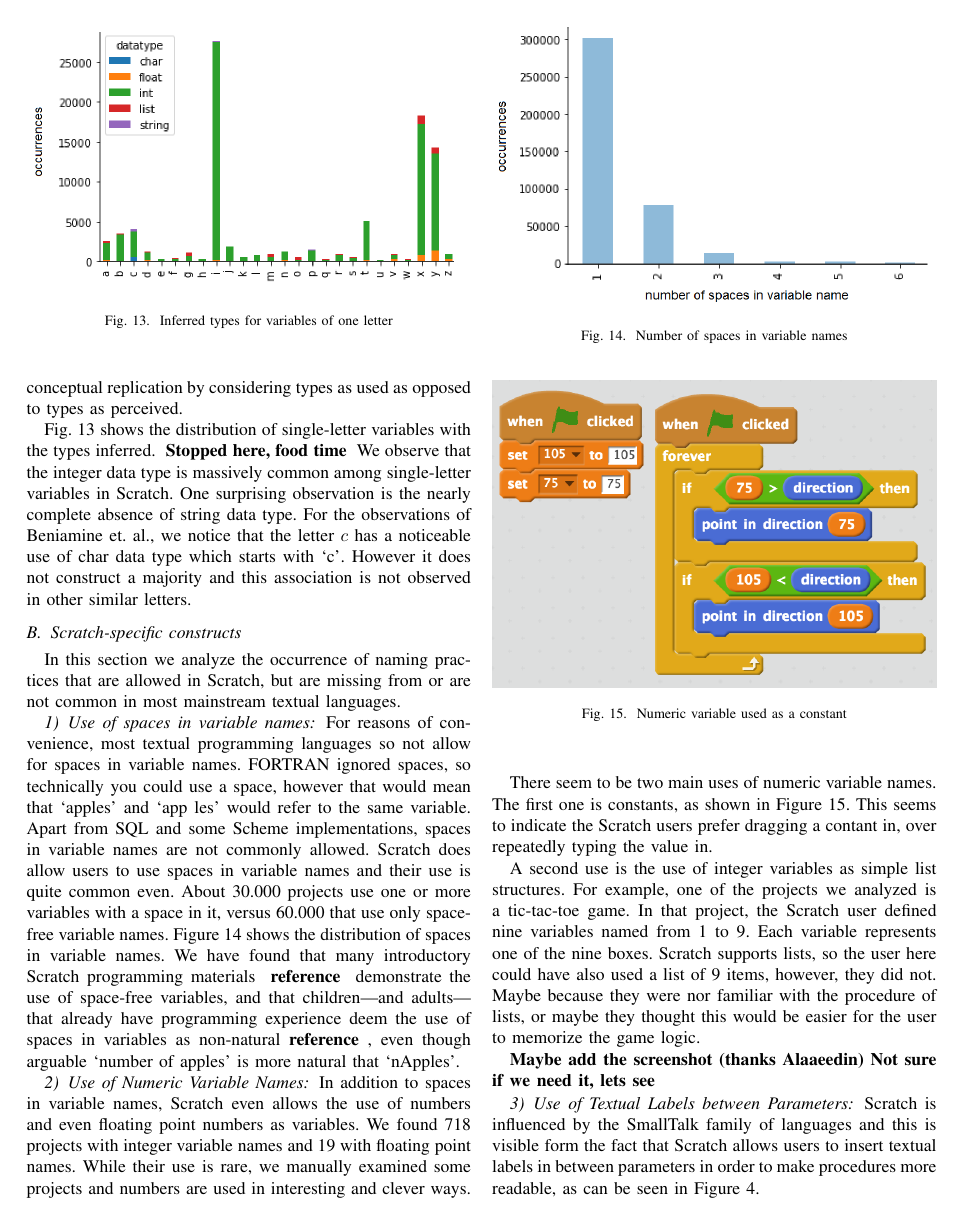
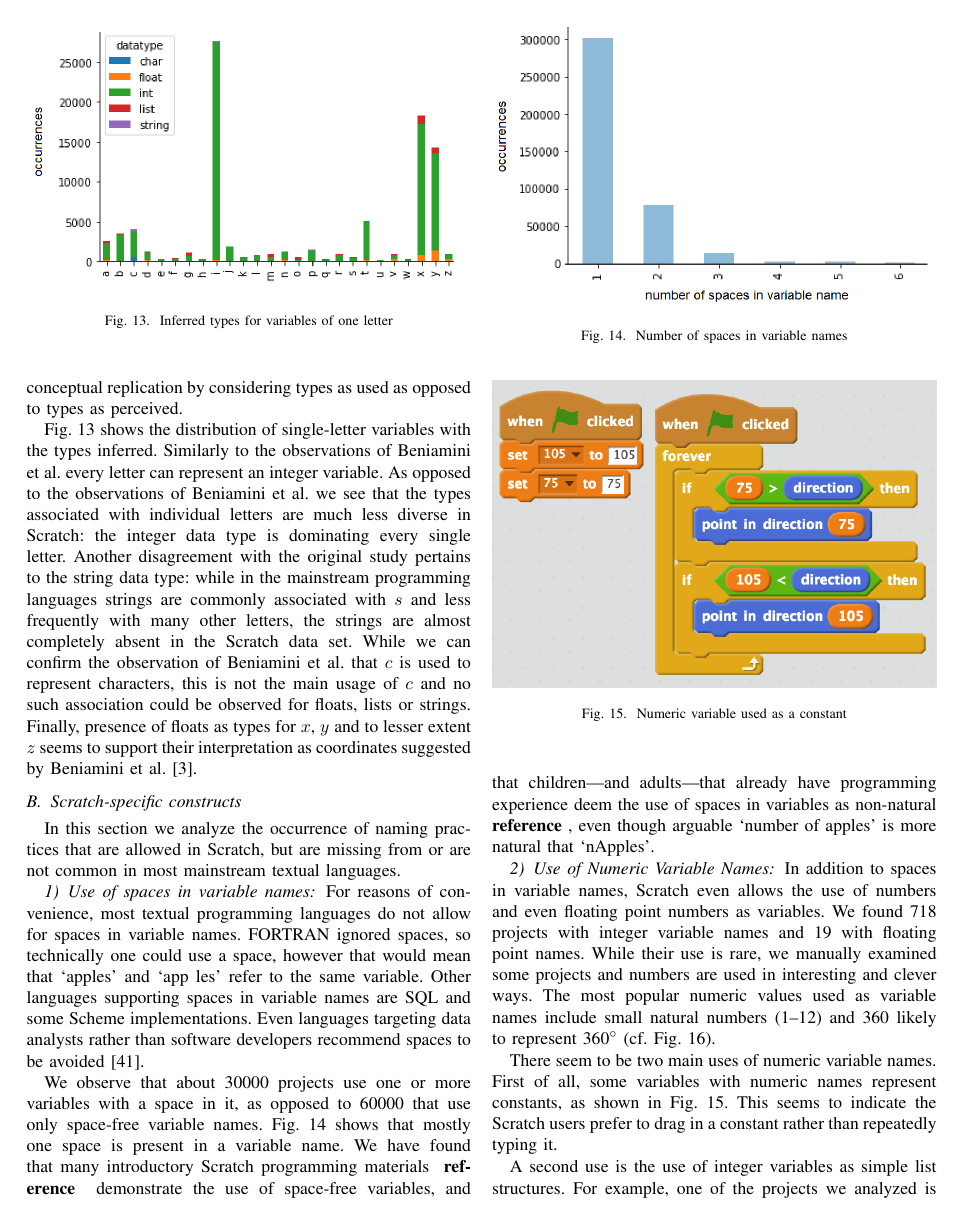
Before and after one commit to Felienne/ScratchVars, a LaTeX paper (Scratch_vars.tex): page 7 of 9. Compiled offline with pdfLaTeX; a missing font is replaced by an installed copy or a similar font; a LaTeX package or settings file that is missing is left out.

Commit message:
finished results

```diff
--- a/Scratch_vars.tex
+++ b/Scratch_vars.tex
@@ -407,9 +407,12 @@ As explained in Section~\ref{sec:design} we conduct a conceptual replication by
 
 %With this process we can compare our results to the types of Beniamini et al.~\cite{Beniamini}.
 
-Fig.~\ref{fig:one_letter_type} shows the distribution of single-letter variables with the types inferred. \todo{Stopped here, food time}
-We observe that the integer data type is massively common among single-letter variables in Scratch. One surprising observation is the nearly complete absence of string data type. For the observations of Beniamine et. al., we notice that the letter $c$ has a noticeable use of char data type which starts with `c'. However it does not construct a majority and this association is not observed in other similar letters.
-
+Fig.~\ref{fig:one_letter_type} shows the distribution of single-letter variables with the types inferred.
+Similarly to the observations of Beniamini et al. every letter can represent an integer variable.
+As opposed to the observations of Beniamini et al. we see that the types associated with individual letters are much less diverse in Scratch: the integer data type is dominating every single letter.
+Another disagreement with the original study pertains to the string data type: while in the mainstream programming languages strings are commonly associated with $s$ and less frequently with many other letters, the strings are almost completely absent in the Scratch data set.
+While we can confirm the observation of Beniamini et al. that $c$ is used to represent characters, this is not the main usage of $c$ and no such association could be observed for floats, lists or strings.
+Finally, presence of floats as types for $x$, $y$ and to lesser extent $z$ seems to support their interpretation as coordinates suggested by Beniamini et al.~\cite{Beniamini}.
 
 
 \begin{figure}
@@ -425,7 +428,14 @@ We observe that the integer data type is massively common among single-letter va
 In this section we analyze the occurrence of naming practices that are allowed in Scratch, but are missing from or are not common in most mainstream textual languages.
 
 \subsubsection{Use of spaces in variable names}
-For reasons of convenience, most textual programming languages so not allow for spaces in variable names. FORTRAN ignored spaces, so technically you could use a space, however that would mean that `apples' and `app les' would refer to the same variable. Apart from SQL and some Scheme implementations, spaces in variable names are not commonly allowed. Scratch does allow users to use spaces in variable names and their use is quite common even. About 30.000 projects use one or more variables with a space in it, versus 60.000 that use only space-free variable names. Figure \ref{fig:number_of_spaces} shows the distribution of spaces in variable names. We have found that many introductory Scratch programming materials \todo{reference} demonstrate the use of space-free variables, and that children---and adults---that already have programming experience deem the use of spaces in variables as non-natural\todo{reference}, even though arguable `number of apples' is more natural that `nApples'.
+For reasons of convenience, most textual programming languages do not allow for spaces in variable names.
+FORTRAN ignored spaces, so technically one could use a space, however that would mean that `apples' and `app les' refer to the same variable.
+Other languages supporting spaces in variable names are SQL and some Scheme implementations.
+Even languages targeting data analysts rather than software developers recommend spaces to be avoided~\cite{Bochud}.
+
+We observe that about 30000 projects use one or more variables with a space in it, as opposed to 60000 that use only space-free variable names.
+Fig.~\ref{fig:number_of_spaces} shows that mostly one space is present in a variable name.
+We have found that many introductory Scratch programming materials \todo{reference} demonstrate the use of space-free variables, and that children---and adults---that already have programming experience deem the use of spaces in variables as non-natural\todo{reference}, even though arguable `number of apples' is more natural that `nApples'.
 
 \begin{figure}
 	\begin{center}
@@ -437,8 +447,9 @@ For reasons of convenience, most textual programming languages so not allow for
 
 \subsubsection{Use of Numeric Variable Names}
 In addition to spaces in variable names, Scratch even allows the use of numbers and even floating point numbers as variables. We found 718 projects with integer variable names and 19 with floating point names. While their use is rare, we manually examined some projects and numbers are used in interesting and clever ways.
+The most popular numeric values used as variable names include small natural numbers (1--12) and 360 likely to represent 360$^\circ$ (cf. Fig.~\ref{fig:numeric}).
 
-There seem to be two main uses of numeric variable names. The first one is constants, as shown in Figure \ref{fig:constants}. This seems to indicate the Scratch users prefer dragging a contant in, over repeatedly typing the value in.
+There seem to be two main uses of numeric variable names. First of all, some variables with numeric names represent constants, as shown in Fig.~\ref{fig:constants}. This seems to indicate the Scratch users prefer to drag in a constant rather than repeatedly typing it.
 
 \begin{figure}
 	\begin{center}
@@ -448,7 +459,7 @@ There seem to be two main uses of numeric variable names. The first one is const
 	\end{center}
 \end{figure}
 
-A second use is the use of integer variables as simple list structures. For example, one of the projects we analyzed is a tic-tac-toe game. In that project, the Scratch user defined nine variables named from 1 to 9. Each variable represents one of the nine boxes. Scratch supports lists, so the user here could have also used a list of 9 items, however, they did not. Maybe because they were nor familiar with the procedure of lists, or maybe they thought this would be easier for the user to memorize the game logic.
+A second use is the use of integer variables as simple list structures. For example, one of the projects we analyzed is a tic-tac-toe game. In that project, the Scratch user defined nine variables named from 1 to 9. Each variable represents one of the nine boxes. Scratch supports lists, so the user here could have also used a list of 9 items, however, they did not. Maybe because they were nor familiar with the concept of lists, or maybe they thought this would be easier for the user to memorize the game logic.
 
 \todo{Maybe add the screenshot (thanks Alaaeedin) Not sure if we need it, lets see}
 
@@ -461,4 +472,3 @@ A second use is the use of integer variables as simple list structures. For exam
 \end{figure}
 
 \subsubsection{Use of Textual Labels between Parameters}
-Scratch is influenced by the SmallTalk family of languages and this is visible form the fact that Scratch allows users to insert textual labels in between parameters in order to make procedures more readable, as can be seen in Figure \ref{fig:procedures}.
```
Also changed, not shown: paper.bib (+13 -0 lines), Scratch_vars.bbl, Scratch_vars.pdf, Scratch_vars.tex (12 more changed lines), 4 other files.
